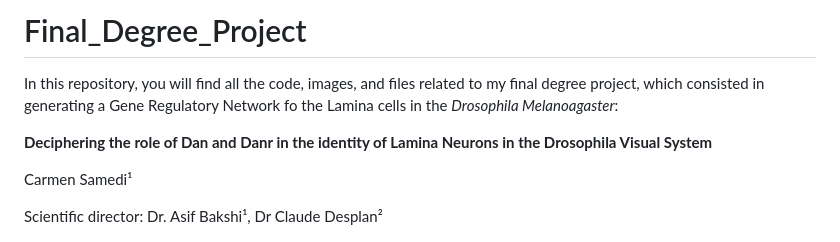
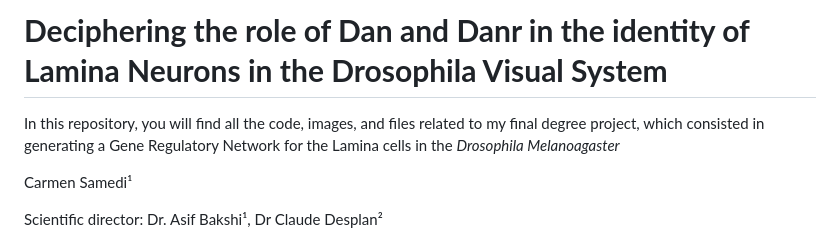
Before and after one commit to carmensat/Final_Degree_Project, a Markdown page: README.md, the part around the change. Drawn GitHub-style.

```diff
--- a/README.md
+++ b/README.md
@@ -1,9 +1,7 @@
-# Final_Degree_Project
+# **Deciphering the role of Dan and Danr in the identity of Lamina Neurons in the Drosophila Visual System**
 
-In this repository, you will find all the code, images, and files related to my final degree project, which consisted in generating a Gene Regulatory Network fo the Lamina cells in the *Drosophila Melanoagaster*:
 
-**Deciphering the role of Dan and Danr in the identity of Lamina Neurons in the Drosophila Visual System**
-
+In this repository, you will find all the code, images, and files related to my final degree project, which consisted in generating a Gene Regulatory Network for the Lamina cells in the *Drosophila Melanoagaster*
 
 Carmen Samedi¹
 
```
